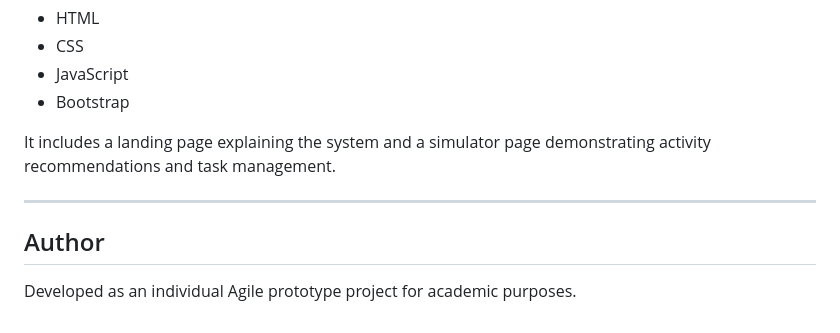
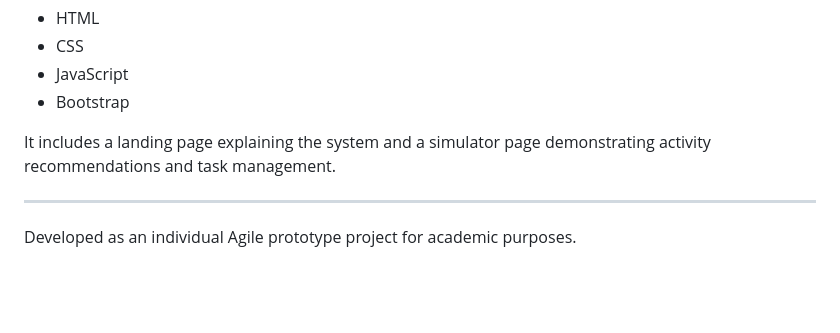
Before and after one commit to Abhishek8-netizen/RoutineMap_Agile_Prototype, a Markdown page: README.md, the part around the change. GitHub-like rendering; blank space fills up the shorter version.

```diff
--- a/README.md
+++ b/README.md
@@ -86,6 +86,4 @@ It includes a landing page explaining the system and a simulator page demonstrat
 
 ---
 
-## Author
-
 Developed as an individual Agile prototype project for academic purposes.
```
